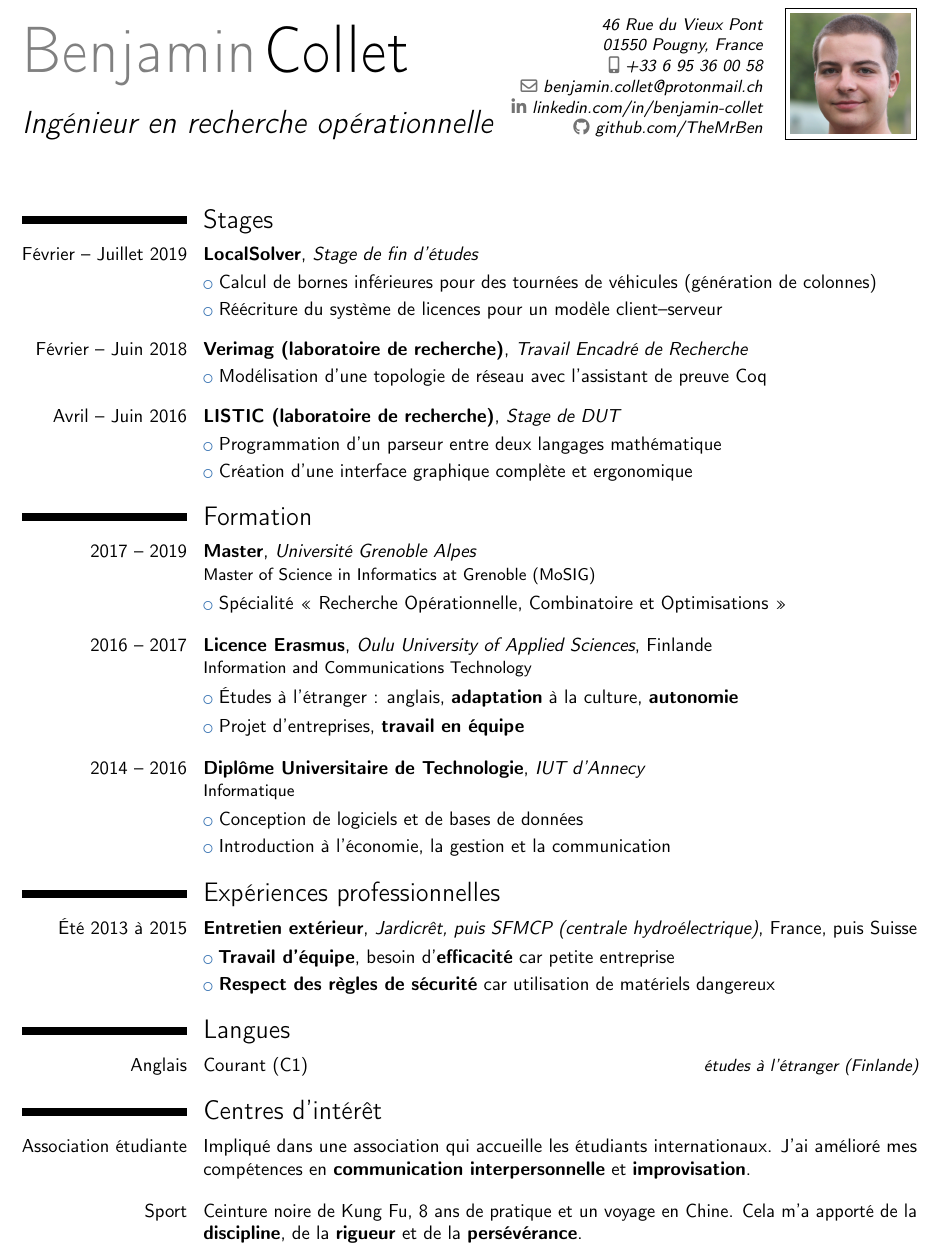
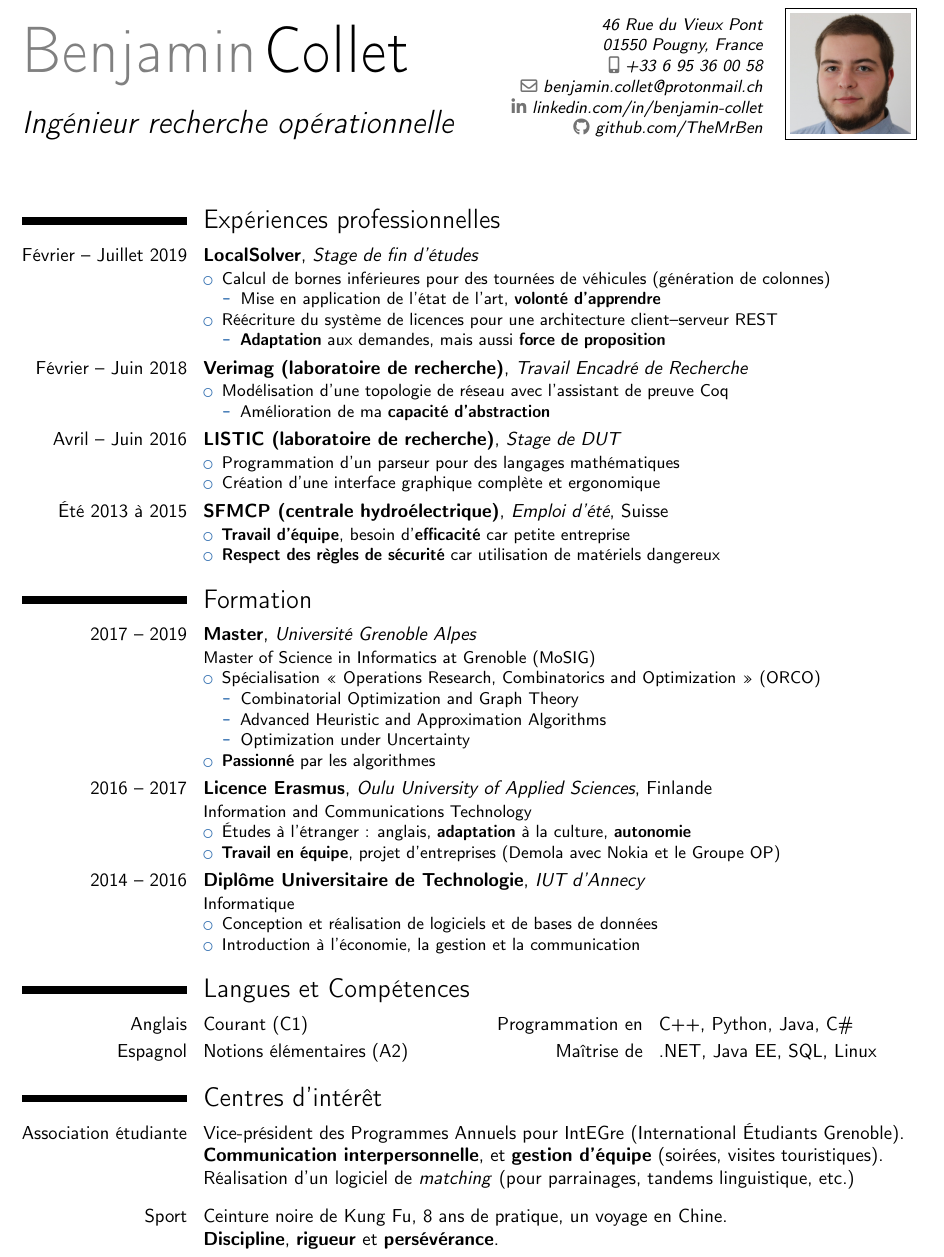
Before and after one commit to mrBen/curriculum-vitae, a LaTeX CV (french.tex): part of the page, cut so that both start at the same text. Compiled offline with pdfLaTeX.

Commit message:
lots of improvments of the french version

```diff
--- a/french.tex
+++ b/french.tex
@@ -13,7 +13,7 @@
 
 % personal data
 \name{Benjamin}{Collet}
-\title{Ingénieur en recherche opérationnelle}
+\title{Ingénieur recherche opérationnelle}
 \address{46 Rue du Vieux Pont}{01550 Pougny, France}{}
 \phone[mobile]{+33~6~95~36~00~58}
 \email{benjamin.collet@protonmail.ch}
@@ -27,41 +27,84 @@
 \begin{document}
 \makecvtitle
 
-\section{Stages}
-\cventry{Février -- Juillet 2019}{LocalSolver}{Stage de fin d'études}{}{}{}
-    \cvlistitem{Calcul de bornes inférieures pour des tournées de véhicules (génération de colonnes)}
-    \cvlistitem{Réécriture du système de licences pour un modèle client--serveur}
-    \vspace{7pt}
-\cventry{Février -- Juin 2018}{Verimag (laboratoire de recherche)}{Travail Encadré de Recherche}{}{}{}
-    \cvlistitem{Modélisation d'une topologie de réseau avec l'assistant de preuve Coq}
-    \vspace{7pt}
-\cventry{Avril -- Juin 2016}{LISTIC (laboratoire de recherche)}{Stage de DUT}{}{}{}
-    \cvlistitem{Programmation d’un parseur entre deux langages mathématique}
-    \cvlistitem{Création d’une interface graphique complète et ergonomique}
+
+\section{Expériences professionnelles}
+
+\cventry{Février -- Juillet 2019}{LocalSolver}{Stage de fin d'études}{}{}{
+\begin{itemize}
+    \item Calcul de bornes inférieures pour des tournées de véhicules (génération de colonnes)
+    \begin{itemize}
+        \item Mise en application de l'état de l'art, \textbf{volonté d'apprendre}
+    \end{itemize}
+    \item Réécriture du système de licences pour une architecture client--serveur REST
+    \begin{itemize}
+        \item \textbf{Adaptation} aux demandes, mais aussi \textbf{force de proposition}
+    \end{itemize}
+\end{itemize}}
+
+\cventry{Février -- Juin 2018}{Verimag (laboratoire de recherche)}{Travail Encadré de Recherche}{}{}{
+\begin{itemize}
+    \item Modélisation d'une topologie de réseau avec l'assistant de preuve Coq
+    \begin{itemize}
+        \item Amélioration de ma \textbf{capacité d'abstraction}
+    \end{itemize}
+\end{itemize}}
+
+\cventry{Avril -- Juin 2016}{LISTIC (laboratoire de recherche)}{Stage de DUT}{}{}{
+\begin{itemize}
+    \item Programmation d’un parseur pour des langages mathématiques
+    \item Création d’une interface graphique complète et ergonomique
+\end{itemize}}
+
+\cventry{Été 2013 à 2015}{SFMCP (centrale hydroélectrique)}{Emploi d'été}{Suisse}{}{
+\begin{itemize}
+    \item \textbf{Travail d’équipe}, besoin d’\textbf{efficacité} car petite entreprise
+    \item \textbf{Respect des règles de sécurité} car utilisation de matériels dangereux
+\end{itemize}}
+
 
 \section{Formation}
-\cventry{2017 -- 2019}{Master}{Université Grenoble Alpes}{}{}{Master of Science in Informatics at Grenoble (MoSIG)}
-    \cvlistitem{Spécialité <<~Recherche Opérationnelle, Combinatoire et Optimisations~>>}
-    \vspace{7pt}
-\cventry{2016 -- 2017}{Licence Erasmus}{Oulu University of Applied Sciences}{Finlande}{}{Information and Communications Technology}
-    \cvlistitem{Études à l'étranger~: anglais, \textbf{adaptation} à la culture, \textbf{autonomie}}
-    \cvlistitem{Projet d'entreprises, \textbf{travail en équipe}}
-    \vspace{7pt}
-\cventry{2014 -- 2016}{Diplôme Universitaire de Technologie}{IUT d'Annecy}{}{}{Informatique}
-    \cvlistitem{Conception de logiciels et de bases de données}
-    \cvlistitem{Introduction à l'économie, la gestion et la communication}
 
-\section{Expériences professionnelles}
-\cventry{Été 2013 à 2015}{Entretien extérieur}{Jardicrêt, puis SFMCP (centrale hydroélectrique)}{France, puis Suisse}{}{}
-    \cvlistitem{\textbf{Travail d’équipe}, besoin d’\textbf{efficacité} car petite entreprise}
-    \cvlistitem{\textbf{Respect des règles de sécurité} car utilisation de matériels dangereux}
+\cventry{2017 -- 2019}{Master}{Université Grenoble Alpes}{}{}{
+Master of Science in Informatics at Grenoble (MoSIG)
+\begin{itemize}
+    \item Spécialisation <<~Operations Research, Combinatorics and Optimization~>> (ORCO)
+    \begin{itemize}
+        \item Combinatorial Optimization and Graph Theory
+        \item Advanced Heuristic and Approximation Algorithms
+        \item Optimization under Uncertainty
+    \end{itemize}
+    \item \textbf{Passionné} par les algorithmes
+\end{itemize}}
 
-\section{Langues}
-\cvitemwithcomment{Anglais}{Courant (C1)}{études à l'étranger (Finlande)}
+\cventry{2016 -- 2017}{Licence Erasmus}{Oulu University of Applied Sciences}{Finlande}{}{
+Information and Communications Technology
+\begin{itemize}
+    \item Études à l'étranger~: anglais, \textbf{adaptation} à la culture, \textbf{autonomie}
+    \item \textbf{Travail en équipe}, projet d'entreprises (Demola avec Nokia et le Groupe OP)
+\end{itemize}}
+
+\cventry{2014 -- 2016}{Diplôme Universitaire de Technologie}{IUT d'Annecy}{}{}{
+Informatique
+\begin{itemize}
+    \item Conception et réalisation de logiciels et de bases de données
+    \item Introduction à l'économie, la gestion et la communication
+\end{itemize}}
+
+
+\section{Langues et Compétences}
+\cvdoubleitem{Anglais}{Courant (C1)}              {Programmation en}{C++, Python, Java, C\#}
+\cvdoubleitem{Espagnol}{Notions élémentaires (A2)}{Maîtrise de}{.NET, Java EE, SQL, Linux}
+
 
 \section{Centres d'intérêt}
-\cvitem{Association étudiante}{Impliqué dans une association qui accueille les étudiants internationaux. J'ai amélioré mes compétences en \textbf{communication interpersonnelle} et \textbf{improvisation}.}
-    \vspace{7pt}
-\cvitem{Sport}{Ceinture noire de Kung Fu, 8 ans de pratique et un voyage en Chine. Cela m’a apporté de la \textbf{discipline}, de la \textbf{rigueur} et de la \textbf{persévérance}.}
+
+\cvitem{Association étudiante}{Vice-président des Programmes Annuels pour IntEGre (International Étudiants Grenoble).\newline
+\textbf{Communication interpersonnelle}, et \textbf{gestion d'équipe} (soirées, visites touristiques).\newline
+Réalisation d'un logiciel de \textit{matching} (pour parrainages, tandems linguistique, etc.)}
+
+\vspace{5pt}
+\cvitem{Sport}{Ceinture noire de Kung Fu, 8 ans de pratique, un voyage en Chine.\newline
+\textbf{Discipline}, \textbf{rigueur} et \textbf{persévérance}.}
 
 \end{document}
```
Also changed, not shown: README.md, cv_benjamin_collet.fr.pdf, portrait.jpg.
